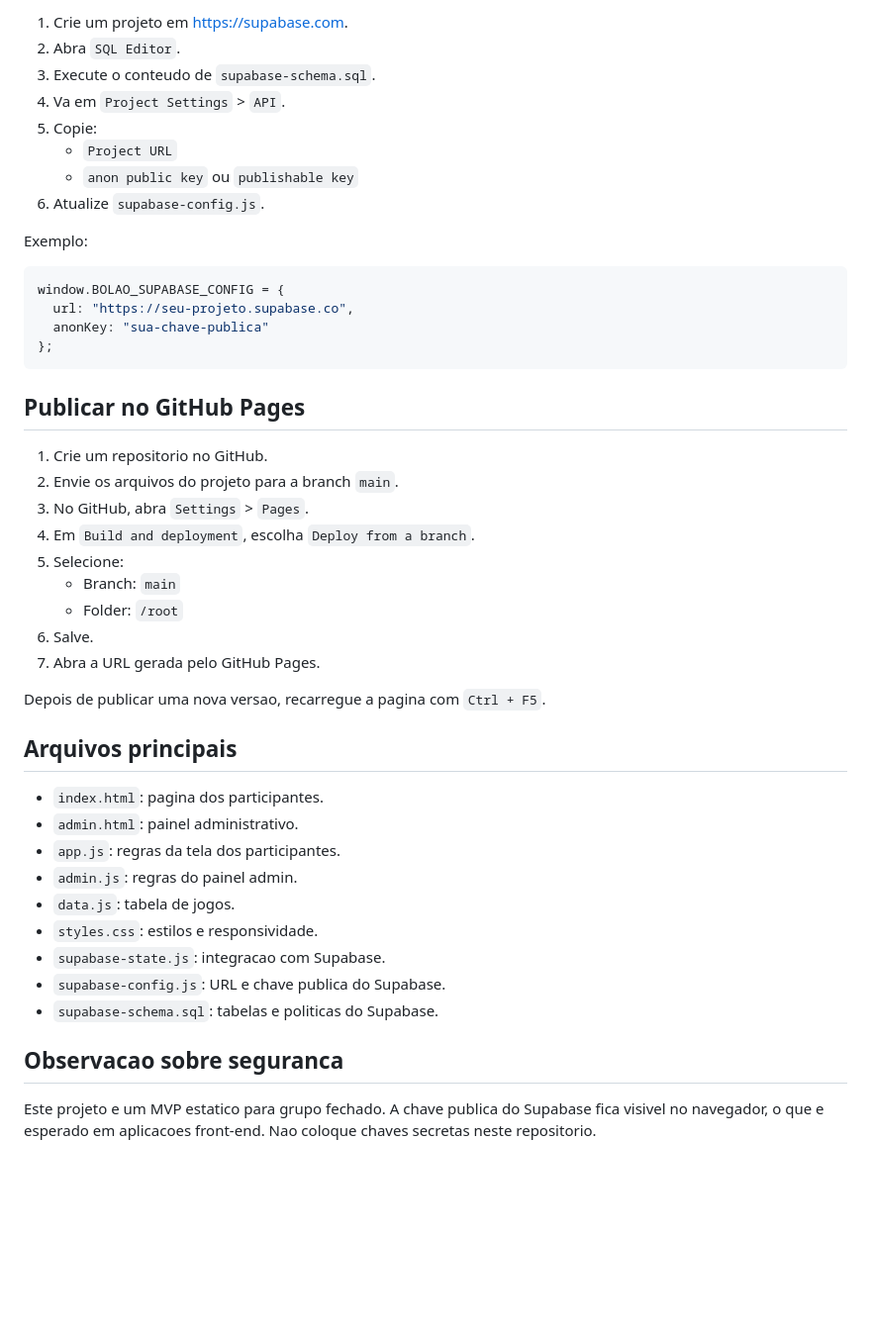
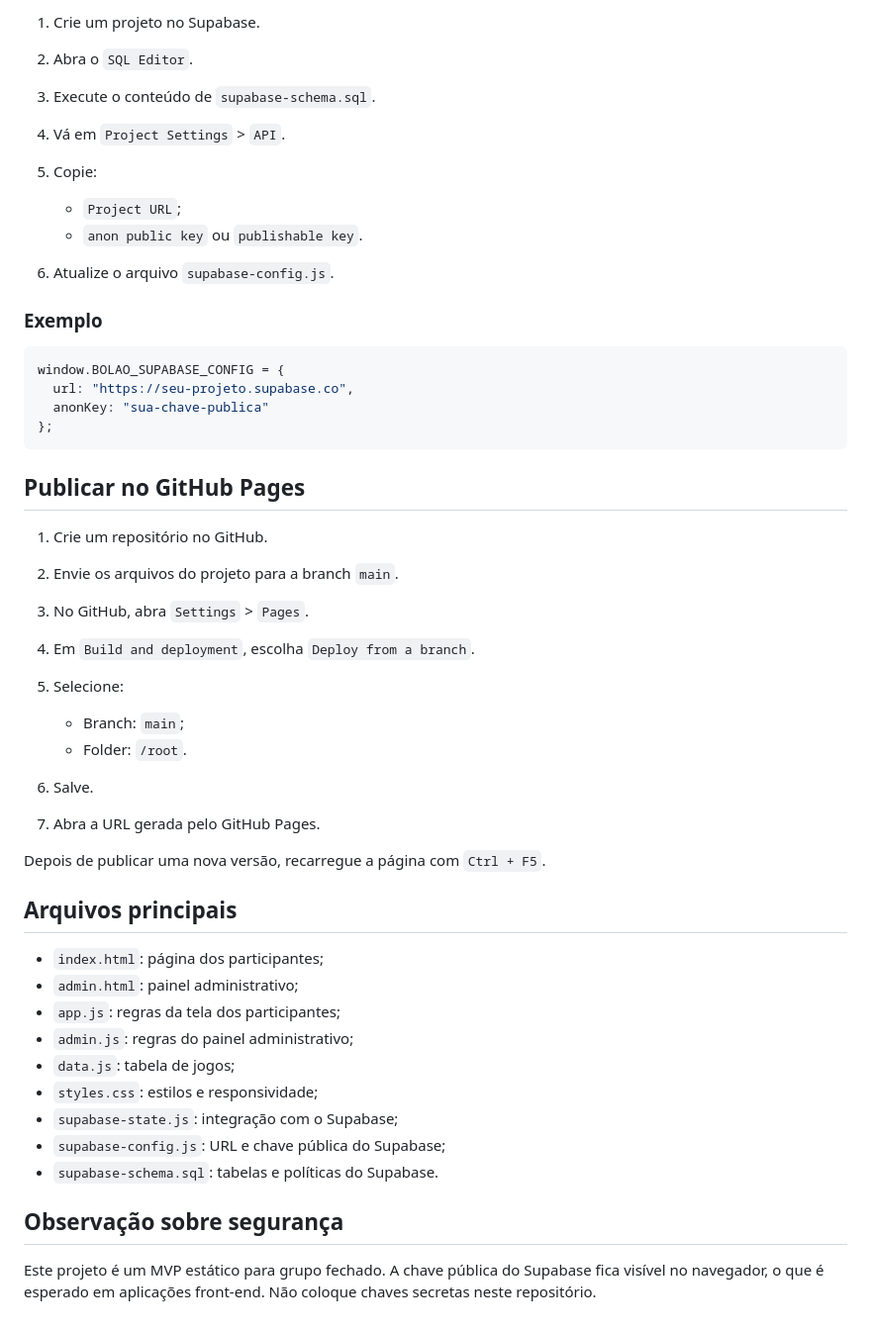
Before and after one commit to fabianorsilva/BolaoCopa2026, a Markdown page: README.md, the part around one of its changes. Shown at 99% size. GitHub-like rendering; blank space fills up the shorter version.

````diff
--- a/README.md
+++ b/README.md
@@ -74,14 +74,15 @@ Altere esse codigo em `admin.js` antes de divulgar o projeto.
 
-1. Crie um projeto em https://supabase.com.
-2. Abra `SQL Editor`.
-3. Execute o conteudo de `supabase-schema.sql`.
-4. Va em `Project Settings` > `API`.
+1. Crie um projeto no Supabase.
+2. Abra o `SQL Editor`.
+3. Execute o conteúdo de `supabase-schema.sql`.
+4. Vá em `Project Settings` > `API`.
 5. Copie:
-   - `Project URL`
-   - `anon public key` ou `publishable key`
-6. Atualize `supabase-config.js`.
 
-Exemplo:
+   * `Project URL`;
+   * `anon public key` ou `publishable key`.
+6. Atualize o arquivo `supabase-config.js`.
+
+### Exemplo
 
 ```js
 window.BOLAO_SUPABASE_CONFIG = {
@@ -92,30 +93,31 @@ window.BOLAO_SUPABASE_CONFIG = {
 
 ## Publicar no GitHub Pages
 
-1. Crie um repositorio no GitHub.
+1. Crie um repositório no GitHub.
 2. Envie os arquivos do projeto para a branch `main`.
 3. No GitHub, abra `Settings` > `Pages`.
 4. Em `Build and deployment`, escolha `Deploy from a branch`.
 5. Selecione:
-   - Branch: `main`
-   - Folder: `/root`
+
+   * Branch: `main`;
+   * Folder: `/root`.
 6. Salve.
 7. Abra a URL gerada pelo GitHub Pages.
 
-Depois de publicar uma nova versao, recarregue a pagina com `Ctrl + F5`.
+Depois de publicar uma nova versão, recarregue a página com `Ctrl + F5`.
 
 ## Arquivos principais
 
-- `index.html`: pagina dos participantes.
-- `admin.html`: painel administrativo.
-- `app.js`: regras da tela dos participantes.
-- `admin.js`: regras do painel admin.
-- `data.js`: tabela de jogos.
-- `styles.css`: estilos e responsividade.
-- `supabase-state.js`: integracao com Supabase.
-- `supabase-config.js`: URL e chave publica do Supabase.
-- `supabase-schema.sql`: tabelas e politicas do Supabase.
+* `index.html`: página dos participantes;
+* `admin.html`: painel administrativo;
+* `app.js`: regras da tela dos participantes;
+* `admin.js`: regras do painel administrativo;
+* `data.js`: tabela de jogos;
+* `styles.css`: estilos e responsividade;
+* `supabase-state.js`: integração com o Supabase;
+* `supabase-config.js`: URL e chave pública do Supabase;
+* `supabase-schema.sql`: tabelas e políticas do Supabase.
 
-## Observacao sobre seguranca
+## Observação sobre segurança
 
-Este projeto e um MVP estatico para grupo fechado. A chave publica do Supabase fica visivel no navegador, o que e esperado em aplicacoes front-end. Nao coloque chaves secretas neste repositorio.
+Este projeto é um MVP estático para grupo fechado. A chave pública do Supabase fica visível no navegador, o que é esperado em aplicações front-end. Não coloque chaves secretas neste repositório.
````
Also changed, not shown: other parts of README.md (+43 -43 lines).
